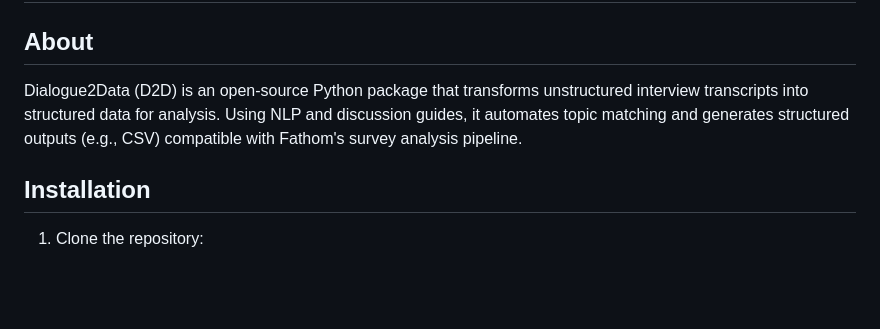
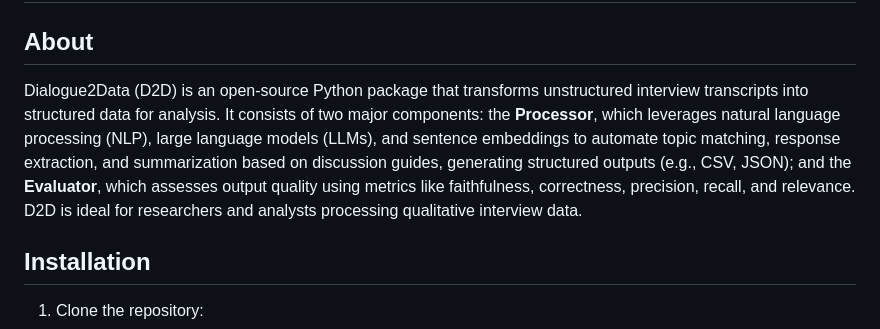
Before and after one commit to avalanche-strategy/D2D, a Markdown page: README.md, the part around the change. Rendered like a GitHub page; blank space fills up the shorter version.

Commit message:
Update README.md
Include Evaluator components in the about section of README

```diff
--- a/README.md
+++ b/README.md
@@ -1,8 +1,7 @@
 # Dialogue2Data (D2D)
 
 ## About
-Dialogue2Data (D2D) is an open-source Python package that transforms unstructured interview transcripts into structured data for analysis. Using NLP and discussion guides, it automates topic matching and generates structured outputs (e.g., CSV) compatible with Fathom's survey analysis pipeline.
-
+Dialogue2Data (D2D) is an open-source Python package that transforms unstructured interview transcripts into structured data for analysis. It consists of two major components: the **Processor**, which leverages natural language processing (NLP), large language models (LLMs), and sentence embeddings to automate topic matching, response extraction, and summarization based on discussion guides, generating structured outputs (e.g., CSV, JSON); and the **Evaluator**, which assesses output quality using metrics like faithfulness, correctness, precision, recall, and relevance. D2D is ideal for researchers and analysts processing qualitative interview data.
 
 
 ## Installation
```
